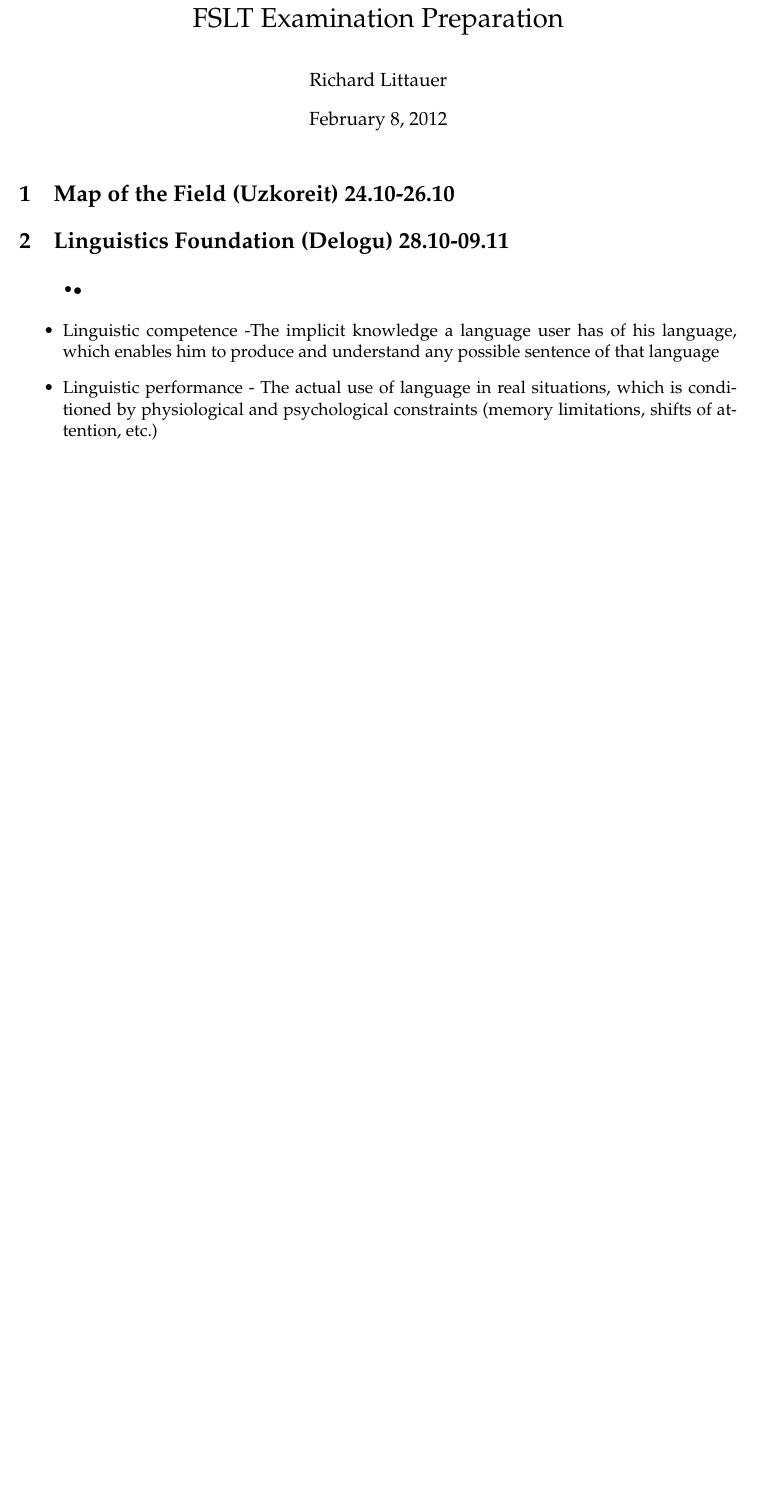
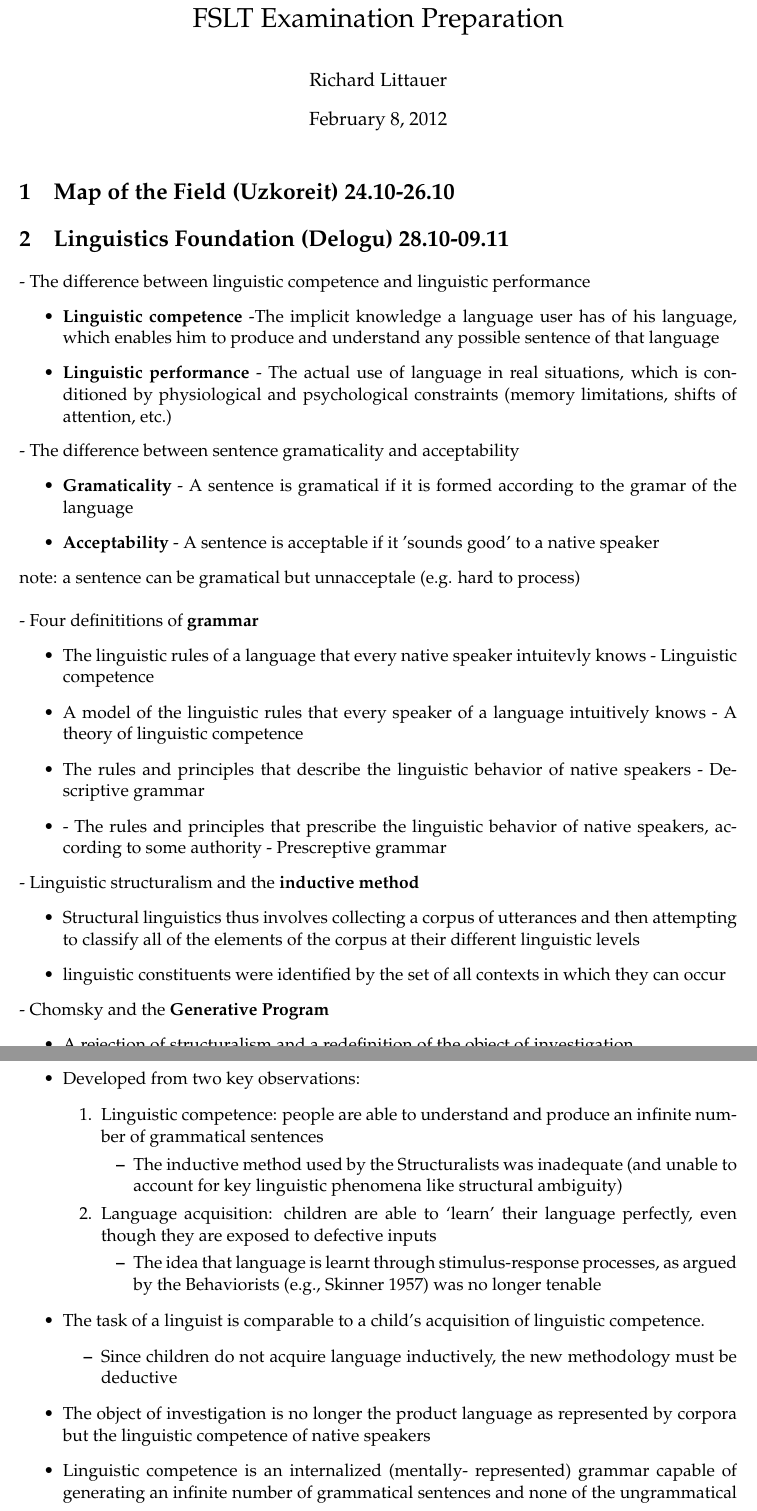
Before and after one commit to RichardLitt/CoLitt, a LaTeX problem sheet (ExamPrep/FLST Exam prep.tex): part of the page before the commit and two parts of pages 1 and 2 of 2 after it, the two joined at a grey line, cut so that both start at the same text, the shorter picture padded with empty space. Compiled offline with pdfLaTeX.

Commit message:
first set of slides done!

```diff
--- a/ExamPrep/FLST Exam prep.tex
+++ b/ExamPrep/FLST Exam prep.tex
@@ -21,8 +21,50 @@
 
 \section{Linguistics Foundation (Delogu) 28.10-09.11}
 %lamar is working on this section
-\begin{itemize}{\labelitemi}{$\bullet$}
- \item Linguistic competence -The implicit knowledge a language user has of his language, which enables him to produce and understand any possible sentence of that language
- \item Linguistic performance - The actual use of language in real situations, which is conditioned by physiological and psychological constraints (memory limitations, shifts of attention, etc.)
+- The difference between linguistic competence and linguistic performance
+\begin{itemize}
+ \item \textbf{Linguistic competence} -The implicit knowledge a language user has of his language, which enables him to produce and understand any possible sentence of that language
+ \item \textbf{Linguistic performance} - The actual use of language in real situations, which is conditioned by physiological and psychological constraints (memory limitations, shifts of attention, etc.)
+\end{itemize}
+- The difference between sentence gramaticality and acceptability
+\begin{itemize}
+ \item \textbf{Gramaticality} - A sentence is gramatical if it is formed according to the gramar of the language
+\item \textbf{Acceptability} - A sentence is acceptable if it 'sounds good' to a native speaker
+\end{itemize}
+note: a sentence can be gramatical but unnacceptale (e.g. hard to process)
+\\\\
+- Four definititions of \textbf{grammar}
+\begin{itemize}
+ \item The linguistic rules of a language that every native speaker intuitevly knows - Linguistic competence
+\item A model of the linguistic rules that every speaker of a language intuitively knows - A theory of linguistic competence
+\item The rules and principles that describe the linguistic behavior of native speakers - Descriptive grammar
+\item - The rules and principles that prescribe the linguistic behavior of native speakers, according to some authority - Prescreptive grammar
+\end{itemize}
+- Linguistic structuralism and the \textbf{inductive method}
+\begin{itemize}
+ \item Structural linguistics thus involves collecting a corpus of utterances and then attempting to classify all of the elements of the corpus at their different linguistic levels
+\item linguistic constituents were identified by the set of all contexts in which they can occur
+\end{itemize}
+- Chomsky and the \textbf{Generative Program}
+\begin{itemize}
+\item A rejection of structuralism and a redefinition of the object of investigation
+\item Developed from two key observations:
+  \begin{enumerate}
+  \item Linguistic competence: people are able to understand and produce an infinite number of grammatical sentences
+    \begin{itemize}
+    \item The inductive method used by the Structuralists was inadequate (and unable to account for key linguistic phenomena like structural ambiguity)
+    \end{itemize}
+  \item Language acquisition: children are able to ‘learn’ their language perfectly, even though they are exposed to defective inputs
+    \begin{itemize}
+    \item The idea that language is learnt through stimulus-response processes, as argued by the Behaviorists (e.g., Skinner 1957) was no longer tenable
+    \end{itemize}
+  \end{enumerate}
+\item The task of a linguist is comparable to a child’s acquisition of linguistic competence.
+  \begin{itemize}
+  \item Since children do not acquire language inductively, the new methodology must be deductive
+  \end{itemize}
+\item The object of investigation is no longer the product language as represented by corpora but the linguistic competence of native speakers
+\item Linguistic competence is an internalized (mentally- represented) grammar capable of generating an infinite number of grammatical sentences and none of the ungrammatical ones
+\item The goal of linguistics is to provide an adequate grammar as a model of linguistic competence
 \end{itemize}
 
```
Also changed, not shown: ExamPrep/FLST Exam prep.pdf, ExamPrep/FLST Exam prep.tex (4 more changed lines), 4 other files.
